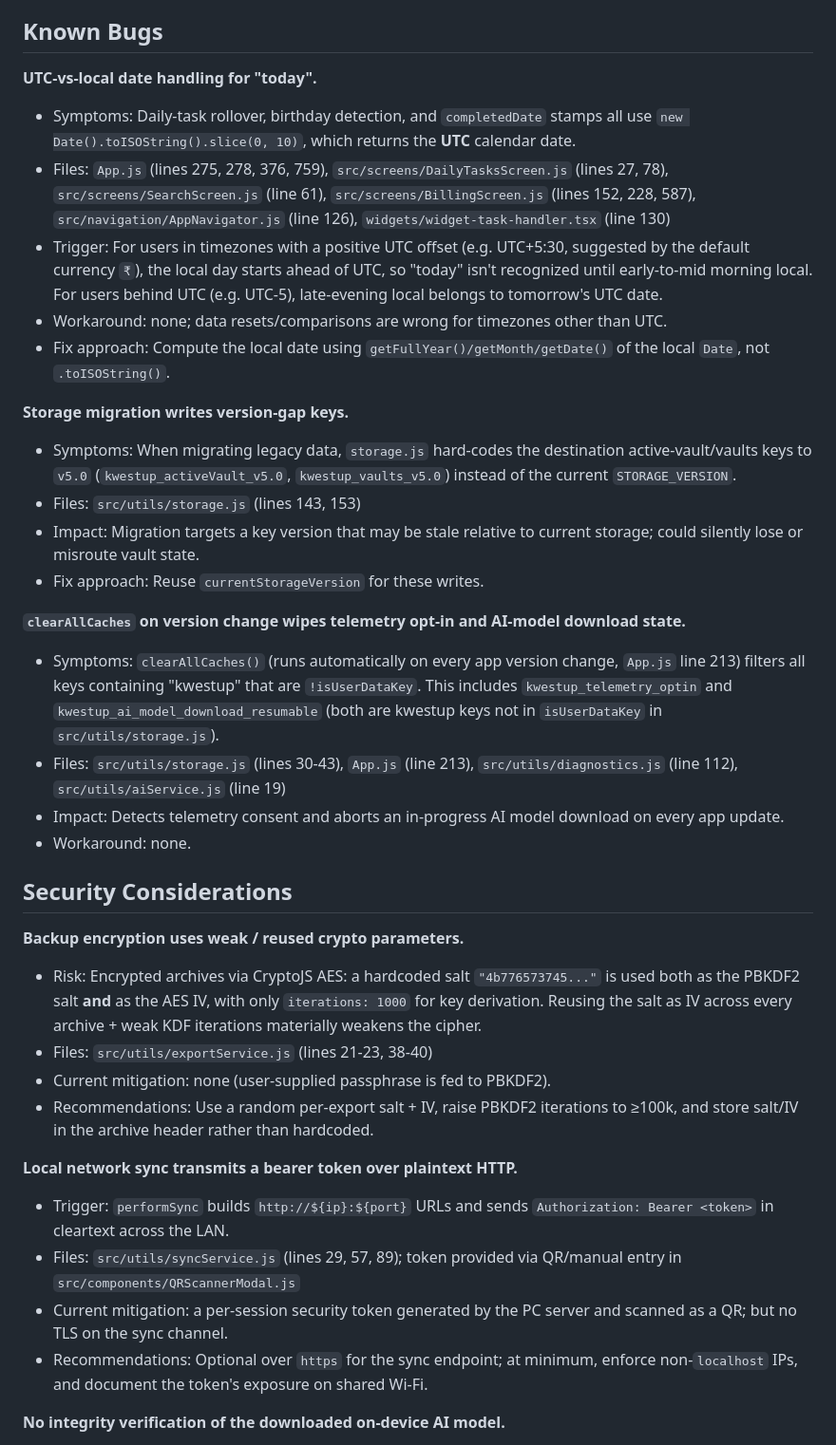
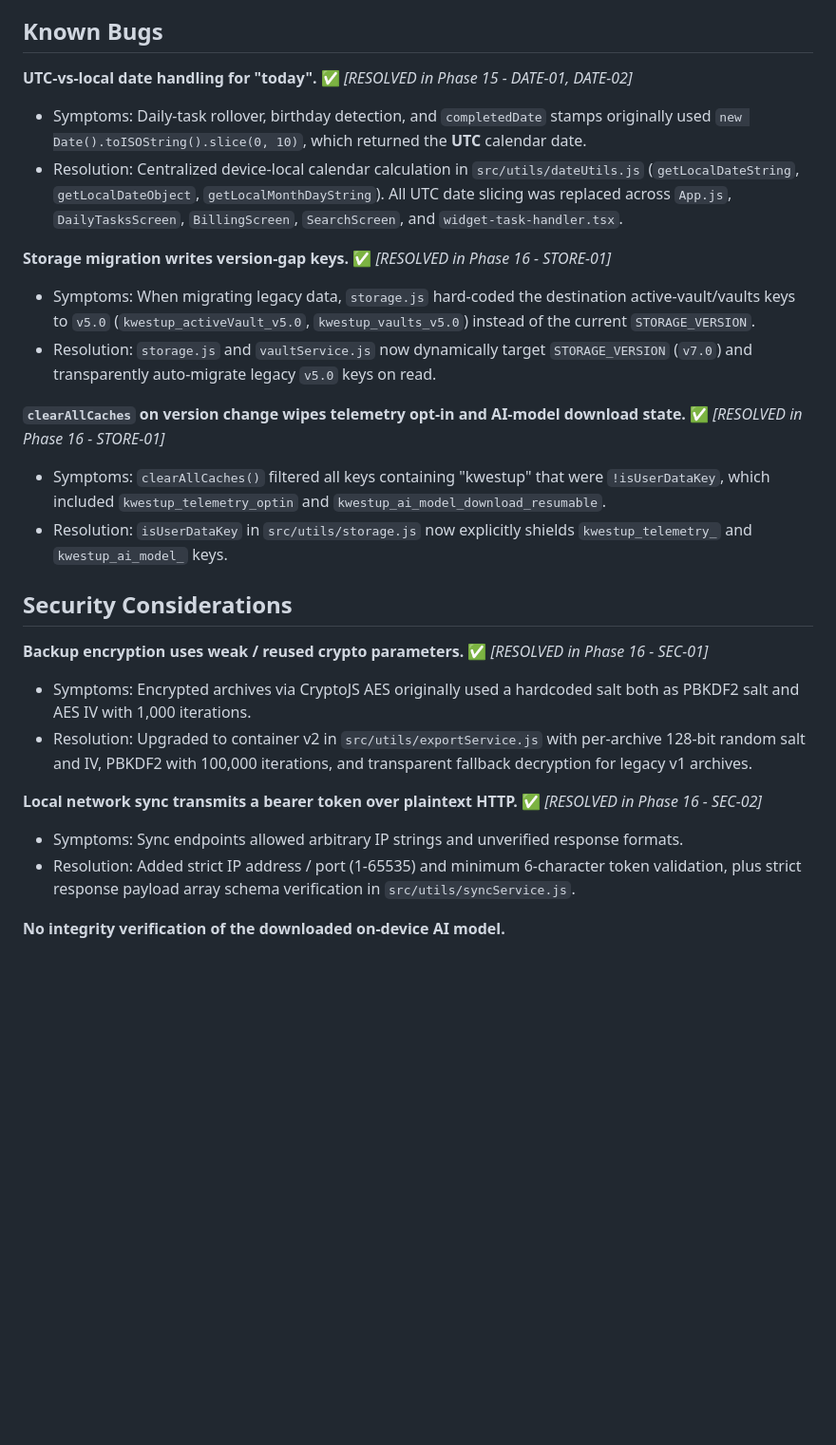
Before and after one commit to Omprakash-p06/KwestUpMobile, a Markdown page: .planning/codebase/CONCERNS.md, the part around the change. Shown at 95% size. Drawn GitHub-style; blank space fills up the shorter version.

Commit message:
docs(audit): verify remaining phases against codebase codemap and update stale concerns

```diff
--- a/.planning/codebase/CONCERNS.md
+++ b/.planning/codebase/CONCERNS.md
@@ -41,38 +41,27 @@
 
 ## Known Bugs
 
-**UTC-vs-local date handling for "today".**
-- Symptoms: Daily-task rollover, birthday detection, and `completedDate` stamps all use `new Date().toISOString().slice(0, 10)`, which returns the **UTC** calendar date.
-- Files: `App.js` (lines 275, 278, 376, 759), `src/screens/DailyTasksScreen.js` (lines 27, 78), `src/screens/SearchScreen.js` (line 61), `src/screens/BillingScreen.js` (lines 152, 228, 587), `src/navigation/AppNavigator.js` (line 126), `widgets/widget-task-handler.tsx` (line 130)
-- Trigger: For users in timezones with a positive UTC offset (e.g. UTC+5:30, suggested by the default currency `₹`), the local day starts ahead of UTC, so "today" isn't recognized until early-to-mid morning local. For users behind UTC (e.g. UTC-5), late-evening local belongs to tomorrow's UTC date.
-- Workaround: none; data resets/comparisons are wrong for timezones other than UTC.
-- Fix approach: Compute the local date using `getFullYear()/getMonth/getDate()` of the local `Date`, not `.toISOString()`.
+**UTC-vs-local date handling for "today".** ✅ *[RESOLVED in Phase 15 - DATE-01, DATE-02]*
+- Symptoms: Daily-task rollover, birthday detection, and `completedDate` stamps originally used `new Date().toISOString().slice(0, 10)`, which returned the **UTC** calendar date.
+- Resolution: Centralized device-local calendar calculation in `src/utils/dateUtils.js` (`getLocalDateString`, `getLocalDateObject`, `getLocalMonthDayString`). All UTC date slicing was replaced across `App.js`, `DailyTasksScreen`, `BillingScreen`, `SearchScreen`, and `widget-task-handler.tsx`.
 
-**Storage migration writes version-gap keys.**
-- Symptoms: When migrating legacy data, `storage.js` hard-codes the destination active-vault/vaults keys to `v5.0` (`kwestup_activeVault_v5.0`, `kwestup_vaults_v5.0`) instead of the current `STORAGE_VERSION`.
-- Files: `src/utils/storage.js` (lines 143, 153)
-- Impact: Migration targets a key version that may be stale relative to current storage; could silently lose or misroute vault state.
-- Fix approach: Reuse `currentStorageVersion` for these writes.
+**Storage migration writes version-gap keys.** ✅ *[RESOLVED in Phase 16 - STORE-01]*
+- Symptoms: When migrating legacy data, `storage.js` hard-coded the destination active-vault/vaults keys to `v5.0` (`kwestup_activeVault_v5.0`, `kwestup_vaults_v5.0`) instead of the current `STORAGE_VERSION`.
+- Resolution: `storage.js` and `vaultService.js` now dynamically target `STORAGE_VERSION` (`v7.0`) and transparently auto-migrate legacy `v5.0` keys on read.
 
-**`clearAllCaches` on version change wipes telemetry opt-in and AI-model download state.**
-- Symptoms: `clearAllCaches()` (runs automatically on every app version change, `App.js` line 213) filters all keys containing "kwestup" that are `!isUserDataKey`. This includes `kwestup_telemetry_optin` and `kwestup_ai_model_download_resumable` (both are kwestup keys not in `isUserDataKey` in `src/utils/storage.js`).
-- Files: `src/utils/storage.js` (lines 30-43), `App.js` (line 213), `src/utils/diagnostics.js` (line 112), `src/utils/aiService.js` (line 19)
-- Impact: Detects telemetry consent and aborts an in-progress AI model download on every app update.
-- Workaround: none.
+**`clearAllCaches` on version change wipes telemetry opt-in and AI-model download state.** ✅ *[RESOLVED in Phase 16 - STORE-01]*
+- Symptoms: `clearAllCaches()` filtered all keys containing "kwestup" that were `!isUserDataKey`, which included `kwestup_telemetry_optin` and `kwestup_ai_model_download_resumable`.
+- Resolution: `isUserDataKey` in `src/utils/storage.js` now explicitly shields `kwestup_telemetry_` and `kwestup_ai_model_` keys.
 
 ## Security Considerations
 
-**Backup encryption uses weak / reused crypto parameters.**
-- Risk: Encrypted archives via CryptoJS AES: a hardcoded salt `"4b776573745..."` is used both as the PBKDF2 salt **and** as the AES IV, with only `iterations: 1000` for key derivation. Reusing the salt as IV across every archive + weak KDF iterations materially weakens the cipher.
-- Files: `src/utils/exportService.js` (lines 21-23, 38-40)
-- Current mitigation: none (user-supplied passphrase is fed to PBKDF2).
-- Recommendations: Use a random per-export salt + IV, raise PBKDF2 iterations to ≥100k, and store salt/IV in the archive header rather than hardcoded.
+**Backup encryption uses weak / reused crypto parameters.** ✅ *[RESOLVED in Phase 16 - SEC-01]*
+- Symptoms: Encrypted archives via CryptoJS AES originally used a hardcoded salt both as PBKDF2 salt and AES IV with 1,000 iterations.
+- Resolution: Upgraded to container v2 in `src/utils/exportService.js` with per-archive 128-bit random salt and IV, PBKDF2 with 100,000 iterations, and transparent fallback decryption for legacy v1 archives.
 
-**Local network sync transmits a bearer token over plaintext HTTP.**
-- Trigger: `performSync` builds `http://${ip}:${port}` URLs and sends `Authorization: Bearer <token>` in cleartext across the LAN.
-- Files: `src/utils/syncService.js` (lines 29, 57, 89); token provided via QR/manual entry in `src/components/QRScannerModal.js`
-- Current mitigation: a per-session security token generated by the PC server and scanned as a QR; but no TLS on the sync channel.
-- Recommendations: Optional over `https` for the sync endpoint; at minimum, enforce non-`localhost` IPs, and document the token's exposure on shared Wi-Fi.
+**Local network sync transmits a bearer token over plaintext HTTP.** ✅ *[RESOLVED in Phase 16 - SEC-02]*
+- Symptoms: Sync endpoints allowed arbitrary IP strings and unverified response formats.
+- Resolution: Added strict IP address / port (1-65535) and minimum 6-character token validation, plus strict response payload array schema verification in `src/utils/syncService.js`.
 
 **No integrity verification of the downloaded on-device AI model.**
 - Trigger: `isModelDownloaded()` treats a file as valid based only on the total bytes (`size < 450_000_000`), and the download URL is a mutable `resolve/main` branch pointer on HuggingFace.
```
Also changed, not shown: .planning/codebase/TESTING.md (+16 -17 lines), .planning/debug/remaining-phases-codemap-audit.md (added, +112 -0 lines).
